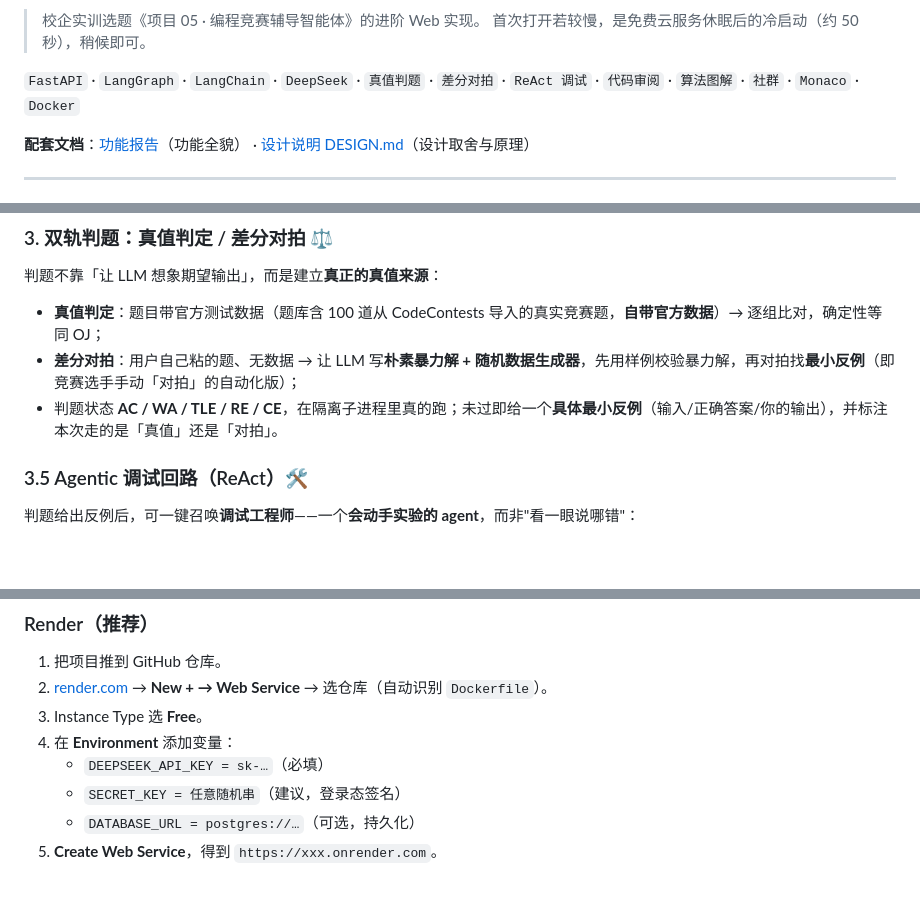
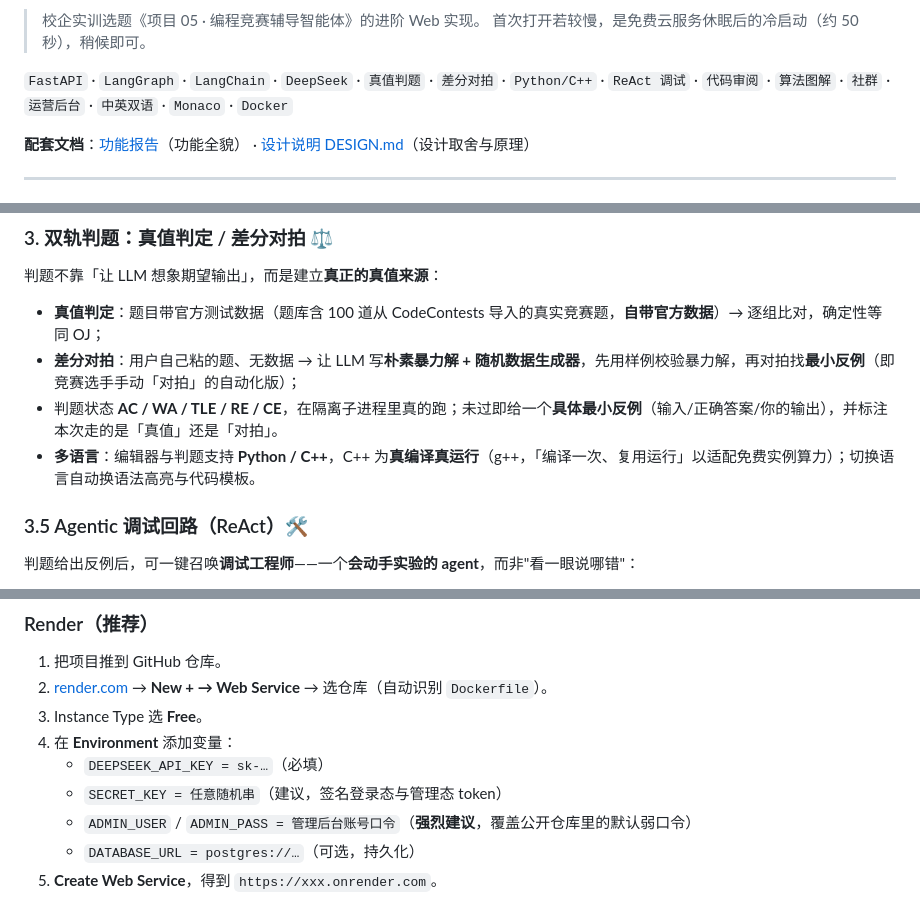
Before and after one commit to ProZhang-Gr/cp-tutor-agent, a Markdown page: README.md, 3 parts joined by grey strips. Drawn GitHub-style; blank space fills up the shorter version.

```diff
--- a/README.md
+++ b/README.md
@@ -8,7 +8,7 @@
 > 校企实训选题《项目 05 · 编程竞赛辅导智能体》的进阶 Web 实现。
 > 首次打开若较慢，是免费云服务休眠后的冷启动（约 50 秒），稍候即可。
 
-`FastAPI` · `LangGraph` · `LangChain` · `DeepSeek` · `真值判题` · `差分对拍` · `ReAct 调试` · `代码审阅` · `算法图解` · `社群` · `Monaco` · `Docker`
+`FastAPI` · `LangGraph` · `LangChain` · `DeepSeek` · `真值判题` · `差分对拍` · `Python/C++` · `ReAct 调试` · `代码审阅` · `算法图解` · `社群` · `运营后台` · `中英双语` · `Monaco` · `Docker`
 
 **配套文档**：[功能报告](功能报告.md)（功能全貌） · [设计说明 DESIGN.md](DESIGN.md)（设计取舍与原理）
 
@@ -40,6 +40,7 @@
 - **真值判定**：题目带官方测试数据（题库含 100 道从 CodeContests 导入的真实竞赛题，**自带官方数据**）→ 逐组比对，确定性等同 OJ；
 - **差分对拍**：用户自己粘的题、无数据 → 让 LLM 写**朴素暴力解 + 随机数据生成器**，先用样例校验暴力解，再对拍找**最小反例**（即竞赛选手手动「对拍」的自动化版）；
 - 判题状态 **AC / WA / TLE / RE / CE**，在隔离子进程里真的跑；未过即给一个**具体最小反例**（输入/正确答案/你的输出），并标注本次走的是「真值」还是「对拍」。
+- **多语言**：编辑器与判题支持 **Python / C++**，C++ 为**真编译真运行**（g++，「编译一次、复用运行」以适配免费实例算力）；切换语言自动换语法高亮与代码模板。
 
 ### 3.5 Agentic 调试回路（ReAct）🛠️
 判题给出反例后，可一键召唤**调试工程师**——一个**会动手实验的 agent**，而非"看一眼说哪错"：
@@ -211,7 +236,8 @@ pip install -r requirements.txt
 3. Instance Type 选 **Free**。
 4. 在 **Environment** 添加变量：
    - `DEEPSEEK_API_KEY = sk-…`（必填）
-   - `SECRET_KEY = 任意随机串`（建议，登录态签名）
+   - `SECRET_KEY = 任意随机串`（建议，签名登录态与管理态 token）
+   - `ADMIN_USER` / `ADMIN_PASS = 管理后台账号口令`（**强烈建议**，覆盖公开仓库里的默认弱口令）
    - `DATABASE_URL = postgres://…`（可选，持久化）
 5. **Create Web Service**，得到 `https://xxx.onrender.com`。
 
```
Also changed, not shown: other parts of README.md (+28 -2 lines).
